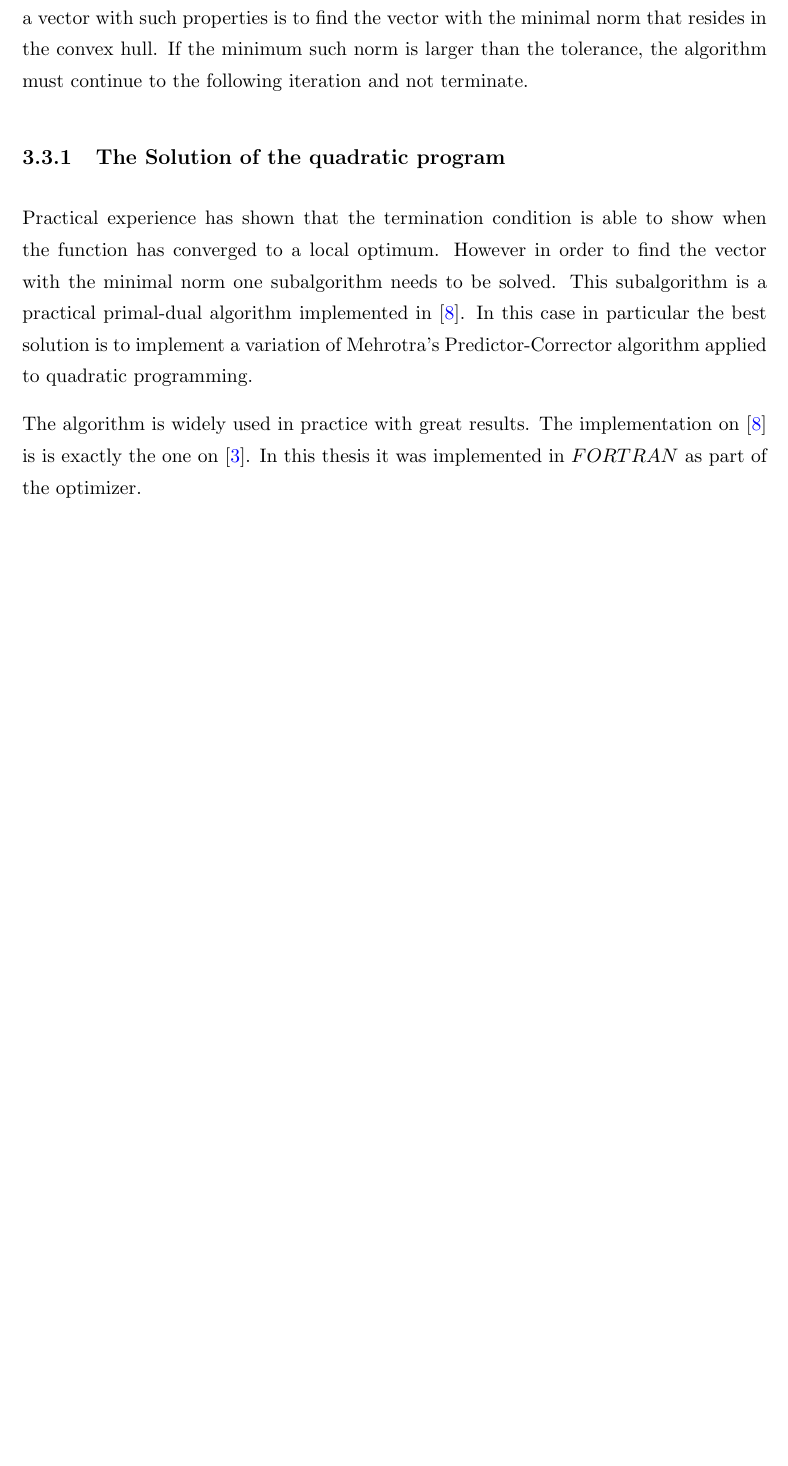
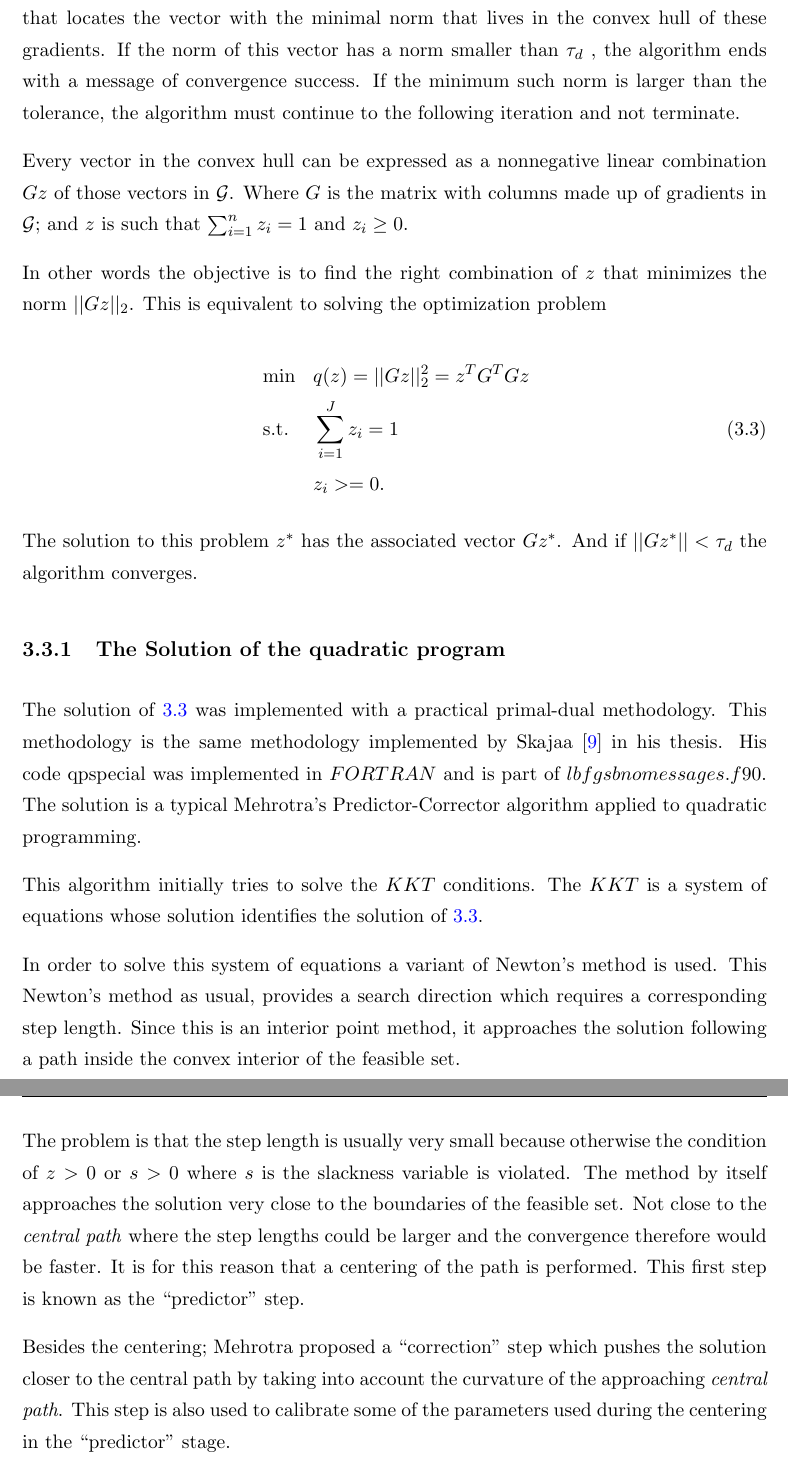
Before and after one commit to wilmerhenao/latexthesis, a LaTeX thesis (main.tex, which reads Chapters/Chapter1.tex): part of page 15 of 19 before the commit and two parts of pages 16 and 17 of 22 after it, the two joined at a grey line, cut so that both start at the same text, the shorter picture padded with empty space. The pictures show the PDF file main.pdf that the author committed with the source.

Commit message:
Finished writing the main stuff. Next working on the graphs

```diff
--- a/Chapters/Chapter1.tex
+++ b/Chapters/Chapter1.tex
@@ -164,0 +166 @@ A step length is selected. If this step length does not satisfy the sufficient d
+\begin{equation*}
@@ -164,0 +170 @@ A step length is selected. If this step length does not satisfy the sufficient d
+\end{equation}
@@ -173,8 +188,13 @@ The best practical methodology should be to calculate wheter zero $0$ or a very
 
-If there exists a vector with such a small norm, the algorithm ends. The best way to find a vector with such properties is to find the vector with the minimal norm that resides in the convex hull. If the minimum such norm is larger than the tolerance, the algorithm must continue to the following iteration and not terminate.
+Overton and Lewis formulate an algorithm that gives a practical solution to this problem on section $6.3$ \citep{overtonlewis}
+The best practical methodology should be to calculate wheter zero $0$ or a very small number is the norm of a vector that is part of the convex hull of gradients evaluated at points near the optimum candidate $x$. In order to make sure that the gradient zero $\vec{0}$ or a vector with a very small norm smaller than a very tiny tolerance $\tau_d > 0$ is part of the convex hull calculated near a neighbourhood of the optimum. The algorithm needs to keep a record of the latest gradient vectors in this small neighbourhood of the point where it is suspected that the optimum is located. The neighborhood is defined as those points with a distance to $x$ smaller than a small tolerance $\tau_x > 0$ and no more than $J \in \mathbb{N}$ iterations back.  This list of gradients is referred to as the set $\mathcal{G}$ \citep{overtonlewis}
 
-\subsection{The Solution of the quadratic program}
+With this list $\mathcal{G}$ of gradients at hand. The next step is to solve a quadratic program that locates the vector with the minimal norm that lives in the convex hull of these gradients.  If the norm of this vector has a norm smaller than $\tau_d$ , the algorithm ends with a message of convergence success. If the minimum such norm is larger than the tolerance, the algorithm must continue to the following iteration and not terminate.
 
-Practical experience has shown that the termination condition is able to show when the function has converged to a local optimum. However in order to find the vector with the minimal norm one subalgorithm needs to be solved. This subalgorithm is a practical primal-dual algorithm implemented in \citep{skaaja}. In this case in particular the best solution is to implement a variation of Mehrotra's Predictor-Corrector algorithm applied to quadratic programming.
+Every vector in the convex hull can be expressed as a nonnegative linear combination $Gz$ of those vectors in $\mathcal{G}$. Where $G$ is the matrix with columns made up of gradients in $\mathcal{G}$; and $z$ is such that $\sum_{i=1}^n z_i = 1$ and $z_i \geq 0$.
 
-The algorithm is widely used in practice with great results. The implementation on \citep{skaaja} is is exactly the one on \citep{nocedal}. In this thesis it was implemented in $FORTRAN$ as part of the optimizer.
+In other words the objective is to find the right combination of $z$ that minimizes the norm $||Gz||_2$.  This is equivalent to solving the optimization problem
+
+\begin{equation} \label{quadraticproblem}
+  \begin{aligned}
+    & {\text{min}}
@@ -181,3 +204,20 @@ The algorithm is widely used in practice with great results. The implementation
+    & & & z_i >= 0.
+  \end{aligned}
+\end{equation}
+
+The solution to this problem $z^*$ has the associated vector $Gz^*$. And if $||Gz^*|| < \tau_d$ the algorithm converges.
+
+\subsection{The Solution of the Quadratic Program}
+
+The solution of \ref{quadraticproblem} was implemented with a practical primal-dual methodology. This methodology is the same methodology implemented by Skajaa \citep{skaaja} in his thesis. His code qpspecial was implemented in $FORTRAN$ and is part of $lbfgsbnomessages.f90$. The solution is a typical Mehrotra's Predictor-Corrector algorithm applied to quadratic programming.
+
+This algorithm initially tries to solve the $KKT$ conditions. The $KKT$ is a system of equations whose solution identifies the solution of \ref{quadraticproblem}.
+
+In order to solve this system of equations a variant of Newton's method is used. This Newton's method as usual, provides a search direction which requires a corresponding step length.  Since this is an interior point method, it approaches the solution following a path inside the convex interior of the feasible set.
+
+The problem is that the step length is usually very small because otherwise the condition of $z > 0$ or $s > 0$ where $s$ is the slackness variable is violated. The method by itself approaches the solution very close to the boundaries of the feasible set. Not close to the \emph{central path} where the step lengths could be larger and the convergence therefore would be faster.  It is for this reason that a centering of the path is performed. This first step is known as the ``predictor'' step.
+
+Besides the centering; Mehrotra proposed a ``correction'' step which pushes the solution closer to the central path by taking into account the curvature of the approaching \emph{central path}. This step is also used to calibrate some of the parameters used during the centering in the ``predictor'' stage.
 
 \chapter{the solution test functions}
 
```
Also changed, not shown: Bibliography.bib (+7 -0 lines), main.tex (+1 -1 lines), main.bbl, main.pdf, Chapters/Chapter1.tex (34 more changed lines), 8 other files.
